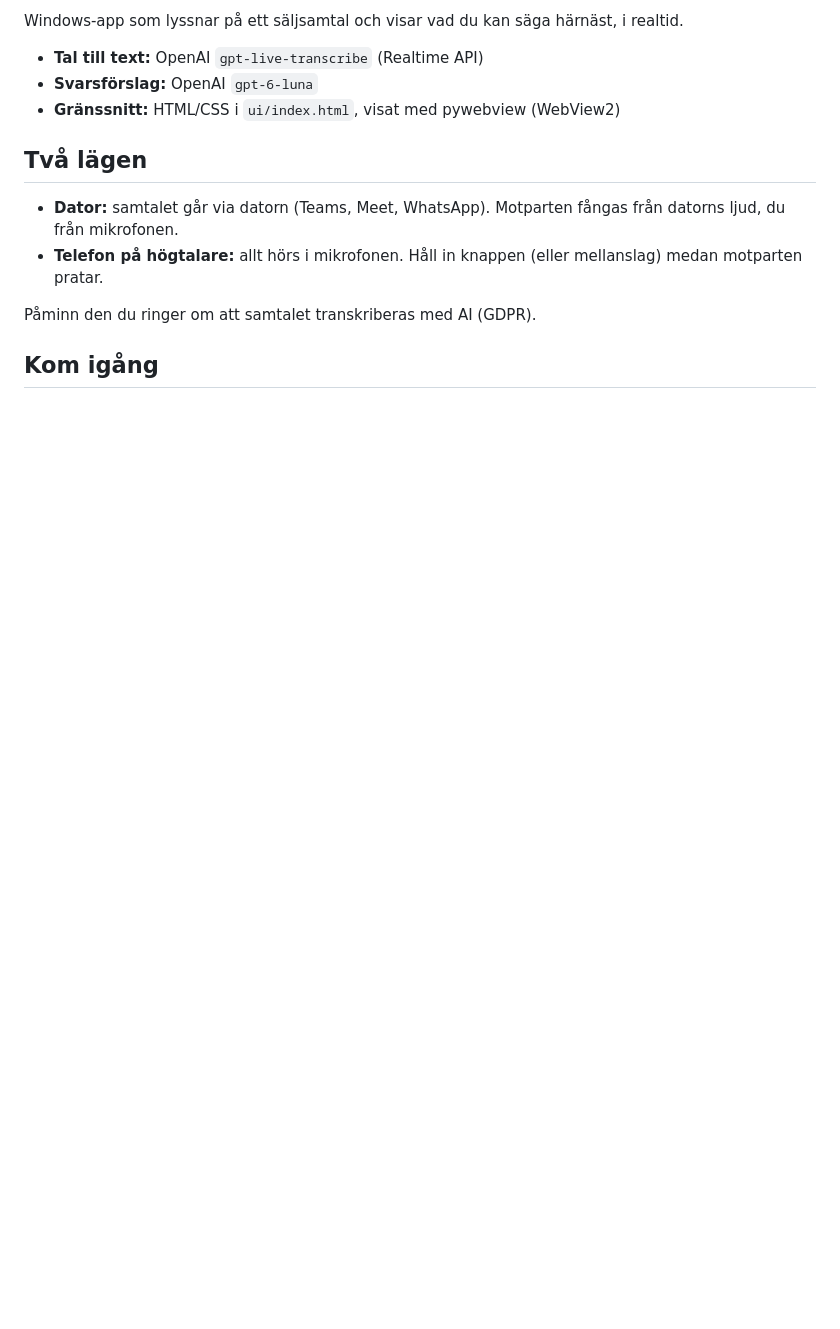
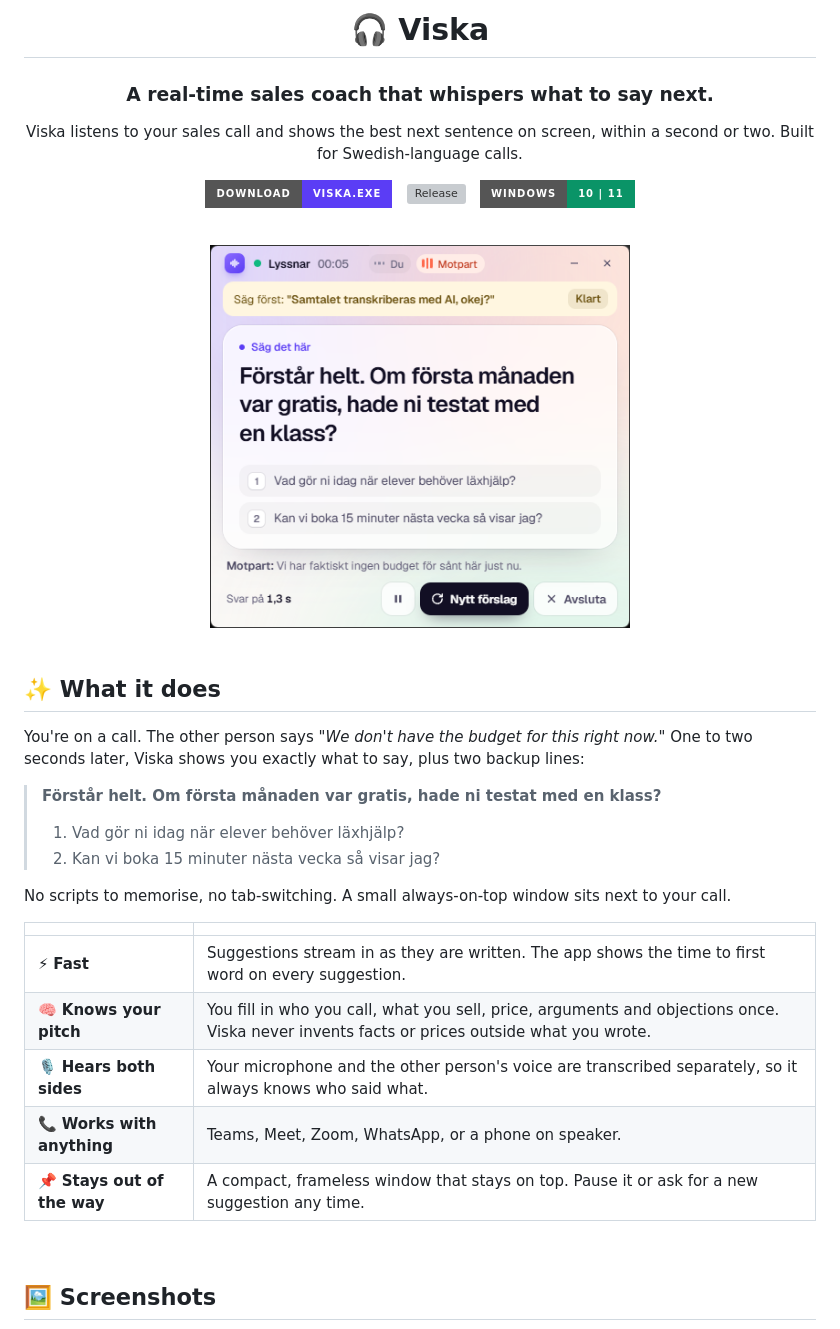
Before and after one commit to welovevyxzl/hysch, a Markdown page: README.md, the part around one of its changes. Rendered like a GitHub page; pictures changed too: docs/live.png (added); badges without logos; blank space fills up the shorter version; grey boxes are pictures that could not be loaded.

Commit message:
Redo README with screenshots, how-it-works diagram and download link
Co-Authored-By: Claude Sonnet 5.5 <noreply@anthropic.com>

```diff
--- a/README.md
+++ b/README.md
@@ -2,15 +2,45 @@
 
-Windows-app som lyssnar på ett säljsamtal och visar vad du kan säga härnäst, i realtid.
+# 🎧 Viska
 
-- **Tal till text:** OpenAI `gpt-live-transcribe` (Realtime API)
-- **Svarsförslag:** OpenAI `gpt-6-luna`
-- **Gränssnitt:** HTML/CSS i `ui/index.html`, visat med pywebview (WebView2)
+### A real-time sales coach that whispers what to say next.
 
-## Två lägen
+Viska listens to your sales call and shows the best next sentence on screen, within a second or two.
+Built for Swedish-language calls.
 
-- **Dator:** samtalet går via datorn (Teams, Meet, WhatsApp). Motparten fångas från datorns ljud, du från mikrofonen.
-- **Telefon på högtalare:** allt hörs i mikrofonen. Håll in knappen (eller mellanslag) medan motparten pratar.
+[![Download](https://img.shields.io/badge/Download-Viska.exe-5B3DF5?style=for-the-badge&logo=windows11&logoColor=white)](https://github.com/welovevyxzl/viska/releases/latest/download/Viska.exe)
+&nbsp;
+[![Release](https://img.shields.io/github/v/release/welovevyxzl/viska?style=for-the-badge&color=120F24&label=latest)](https://github.com/welovevyxzl/viska/releases/latest)
+&nbsp;
+![Platform](https://img.shields.io/badge/Windows-10%20%7C%2011-0A9467?style=for-the-badge&logo=windows&logoColor=white)
 
-Påminn den du ringer om att samtalet transkriberas med AI (GDPR).
+<br>
 
-## Kom igång
+<img src="docs/live.png" alt="Viska live view: a customer objects about budget and Viska suggests what to say" width="420">
+
+</div>
+
+<br>
+
+## ✨ What it does
+
+You're on a call. The other person says *"We don't have the budget for this right now."*
+One to two seconds later, Viska shows you exactly what to say, plus two backup lines:
+
+> **Förstår helt. Om första månaden var gratis, hade ni testat med en klass?**
+> 1. Vad gör ni idag när elever behöver läxhjälp?
+> 2. Kan vi boka 15 minuter nästa vecka så visar jag?
+
+No scripts to memorise, no tab-switching. A small always-on-top window sits next to your call.
+
+| | |
+|---|---|
+| ⚡ **Fast** | Suggestions stream in as they are written. The app shows the time to first word on every suggestion. |
+| 🧠 **Knows your pitch** | You fill in who you call, what you sell, price, arguments and objections once. Viska never invents facts or prices outside what you wrote. |
+| 🎙️ **Hears both sides** | Your microphone and the other person's voice are transcribed separately, so it always knows who said what. |
+| 📞 **Works with anything** | Teams, Meet, Zoom, WhatsApp, or a phone on speaker. |
+| 📌 **Stays out of the way** | A compact, frameless window that stays on top. Pause it or ask for a new suggestion any time. |
+
+<br>
+
+## 🖼️ Screenshots
+
```
Also changed, not shown: other parts of README.md (+101 -4 lines), docs/setup.png (added).
